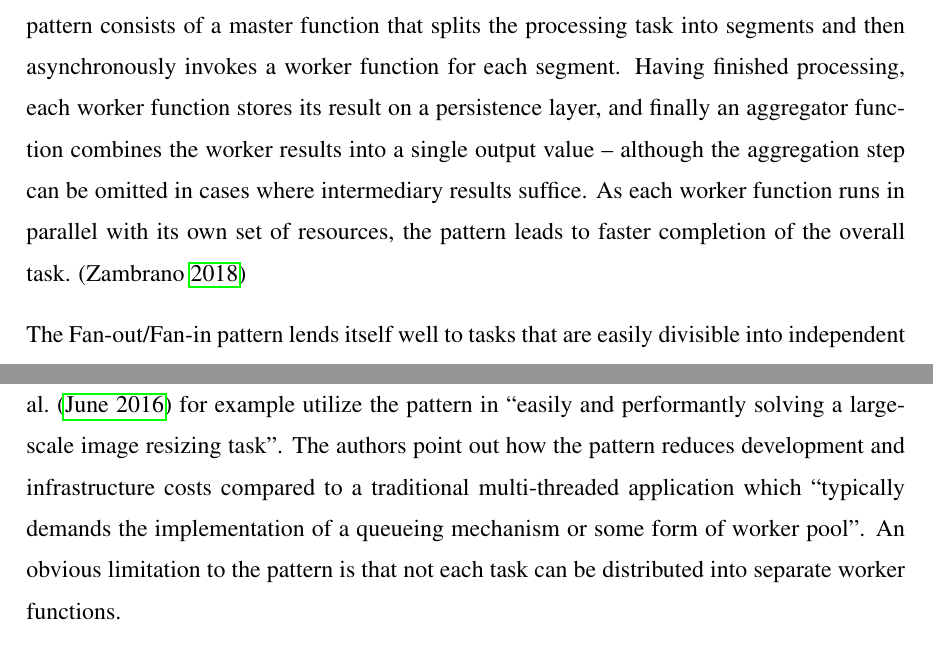
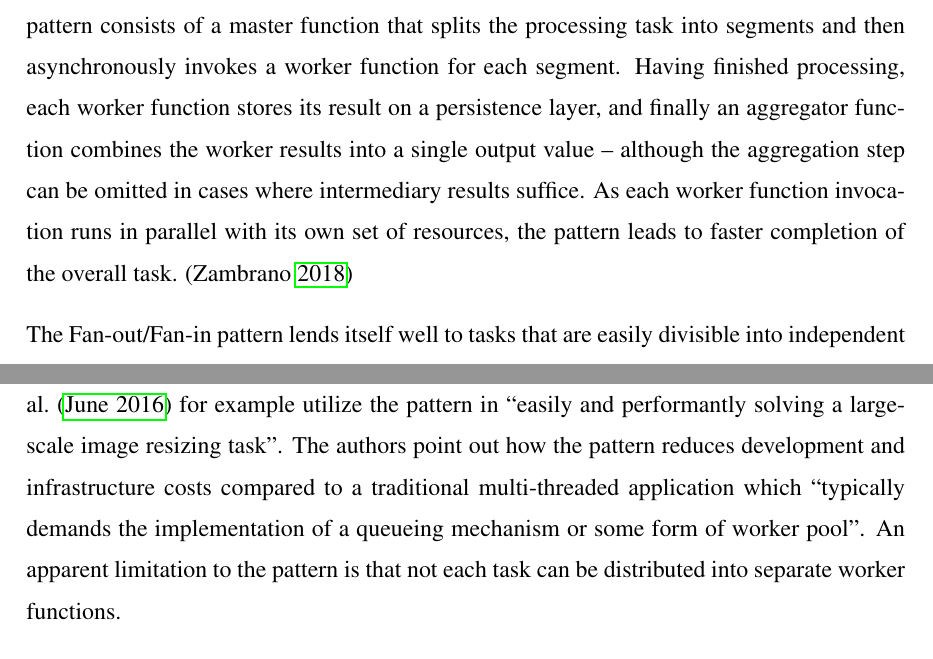
Before and after one commit to epiphone/gradu, a LaTeX thesis (src/enthesis.tex, which reads src/tex/3-serverless-design-patterns.tex): two parts of pages 42 and 43 of 64, joined at a grey line, cut so that both start at the same text. Compiled offline with pdfLaTeX.

Commit message:
Latest PDF

```diff
--- a/src/tex/3-serverless-design-patterns.tex
+++ b/src/tex/3-serverless-design-patterns.tex
@@ -64,9 +64,9 @@ The Function Chain pattern is in effect a workaround over the duration limit tha
 
 \textbf{Solution:} Split task into multiple parallel invocations.
 
-As discussed, serverless functions are limited in execution duration as well as CPU and memory capacity. The Function Chain pattern \ref{subsec:functionChain} works around the former limitation but is still constrained by a single function's computing resources, which can result in prohibitively slow throughput for compute-intensive tasks. The Fan-out/Fan-in pattern is an alternative approach that takes advantage of serverless platforms' inherent parallelism. The pattern consists of a master function that splits the processing task into segments and then asynchronously invokes a worker function for each segment. Having finished processing, each worker function stores its result on a persistence layer, and finally an aggregator function combines the worker results into a single output value -- although the aggregation step can be omitted in cases where intermediary results suffice. As each worker function runs in parallel with its own set of resources, the pattern leads to faster completion of the overall task. \parencite{zambrano18patterns}
+As discussed, serverless functions are limited in execution duration as well as CPU and memory capacity. The Function Chain pattern \ref{subsec:functionChain} works around the former limitation but is still constrained by a single function's computing resources, which can result in prohibitively slow throughput for compute-intensive tasks. The Fan-out/Fan-in pattern is an alternative approach that takes advantage of serverless platforms' inherent parallelism. The pattern consists of a master function that splits the processing task into segments and then asynchronously invokes a worker function for each segment. Having finished processing, each worker function stores its result on a persistence layer, and finally an aggregator function combines the worker results into a single output value -- although the aggregation step can be omitted in cases where intermediary results suffice. As each worker function invocation runs in parallel with its own set of resources, the pattern leads to faster completion of the overall task. \parencite{zambrano18patterns}
 
-The Fan-out/Fan-in pattern lends itself well to tasks that are easily divisible into independent parts: the efficiency gained depends on the granularity of each subdivision. \textcite{mcgrath16cloudEventParadigms} for example utilize the pattern in ``easily and performantly solving a large-scale image resizing task''. The authors point out how the pattern reduces development and infrastructure costs compared to a traditional multi-threaded application which ``typically demands the implementation of a queueing mechanism or some form of worker pool''. An obvious limitation to the pattern is that not each task can be distributed into separate worker functions.
+The Fan-out/Fan-in pattern lends itself well to tasks that are easily divisible into independent parts: the efficiency gained depends on the granularity of each subdivision. \textcite{mcgrath16cloudEventParadigms} for example utilize the pattern in ``easily and performantly solving a large-scale image resizing task''. The authors point out how the pattern reduces development and infrastructure costs compared to a traditional multi-threaded application which ``typically demands the implementation of a queueing mechanism or some form of worker pool''. An apparent limitation to the pattern is that not each task can be distributed into separate worker functions.
 
 \textcite{hohpe2004enterprise} present a similar approach to messaging with the EIP pattern of Composed Message Processor, which ``splits the message up, routes the sub-messages to the appropriate destinations and re-aggregates the responses back into a single message.''
 
```
Also changed, not shown: src/enthesis.pdf.
